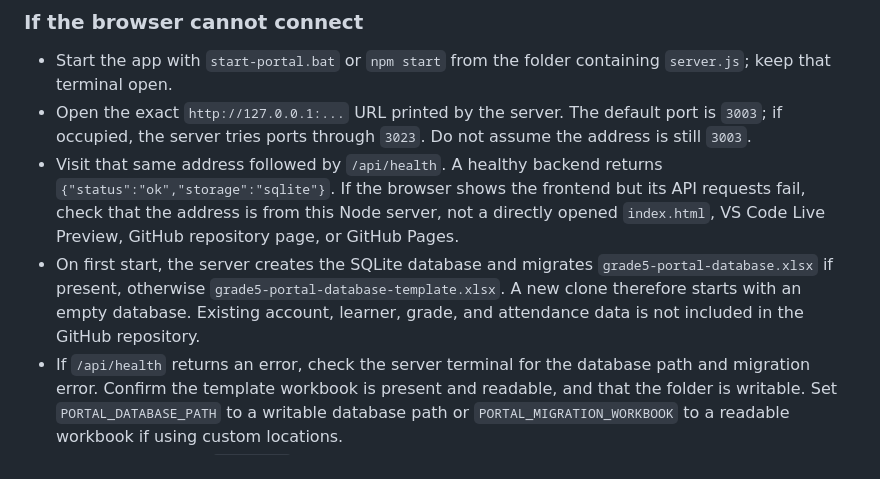
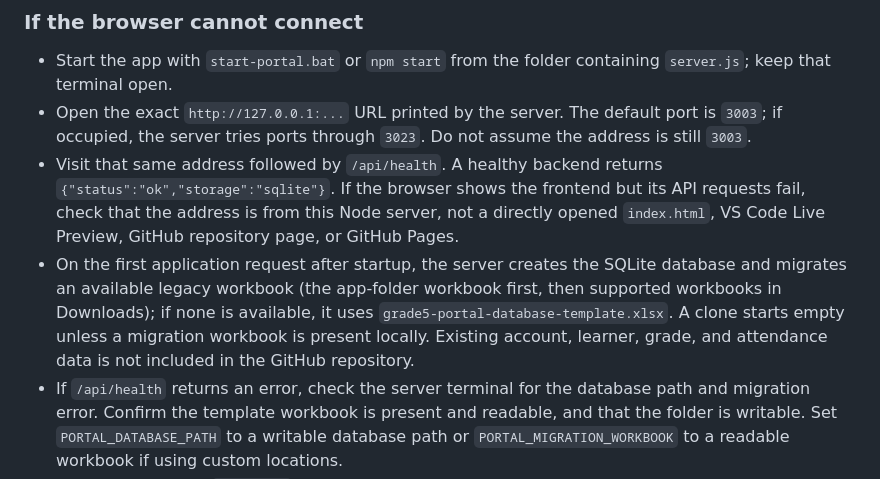
Before and after one commit to Bontoy2025/Advisers_Portal, a Markdown page: README.md, the part around the change. Drawn GitHub-style.

Commit message:
Clarify first-request database initialization

```diff
--- a/README.md
+++ b/README.md
@@ -17,7 +17,7 @@ On a new computer, install Node.js 22.5 or newer and start the portal with `star
 - Start the app with `start-portal.bat` or `npm start` from the folder containing `server.js`; keep that terminal open.
 - Open the exact `http://127.0.0.1:...` URL printed by the server. The default port is `3003`; if occupied, the server tries ports through `3023`. Do not assume the address is still `3003`.
 - Visit that same address followed by `/api/health`. A healthy backend returns `{"status":"ok","storage":"sqlite"}`. If the browser shows the frontend but its API requests fail, check that the address is from this Node server, not a directly opened `index.html`, VS Code Live Preview, GitHub repository page, or GitHub Pages.
-- On first start, the server creates the SQLite database and migrates `grade5-portal-database.xlsx` if present, otherwise `grade5-portal-database-template.xlsx`. A new clone therefore starts with an empty database. Existing account, learner, grade, and attendance data is not included in the GitHub repository.
+- On the first application request after startup, the server creates the SQLite database and migrates an available legacy workbook (the app-folder workbook first, then supported workbooks in Downloads); if none is available, it uses `grade5-portal-database-template.xlsx`. A clone starts empty unless a migration workbook is present locally. Existing account, learner, grade, and attendance data is not included in the GitHub repository.
 - If `/api/health` returns an error, check the server terminal for the database path and migration error. Confirm the template workbook is present and readable, and that the folder is writable. Set `PORTAL_DATABASE_PATH` to a writable database path or `PORTAL_MIGRATION_WORKBOOK` to a readable workbook if using custom locations.
 - The portal binds to `127.0.0.1` by default for local use. For a hosting service that assigns a port, set its `PORT` environment variable and bind publicly with `HOST=0.0.0.0`; configure persistent storage for the SQLite file. GitHub Pages cannot run this Node.js backend.
 
```
